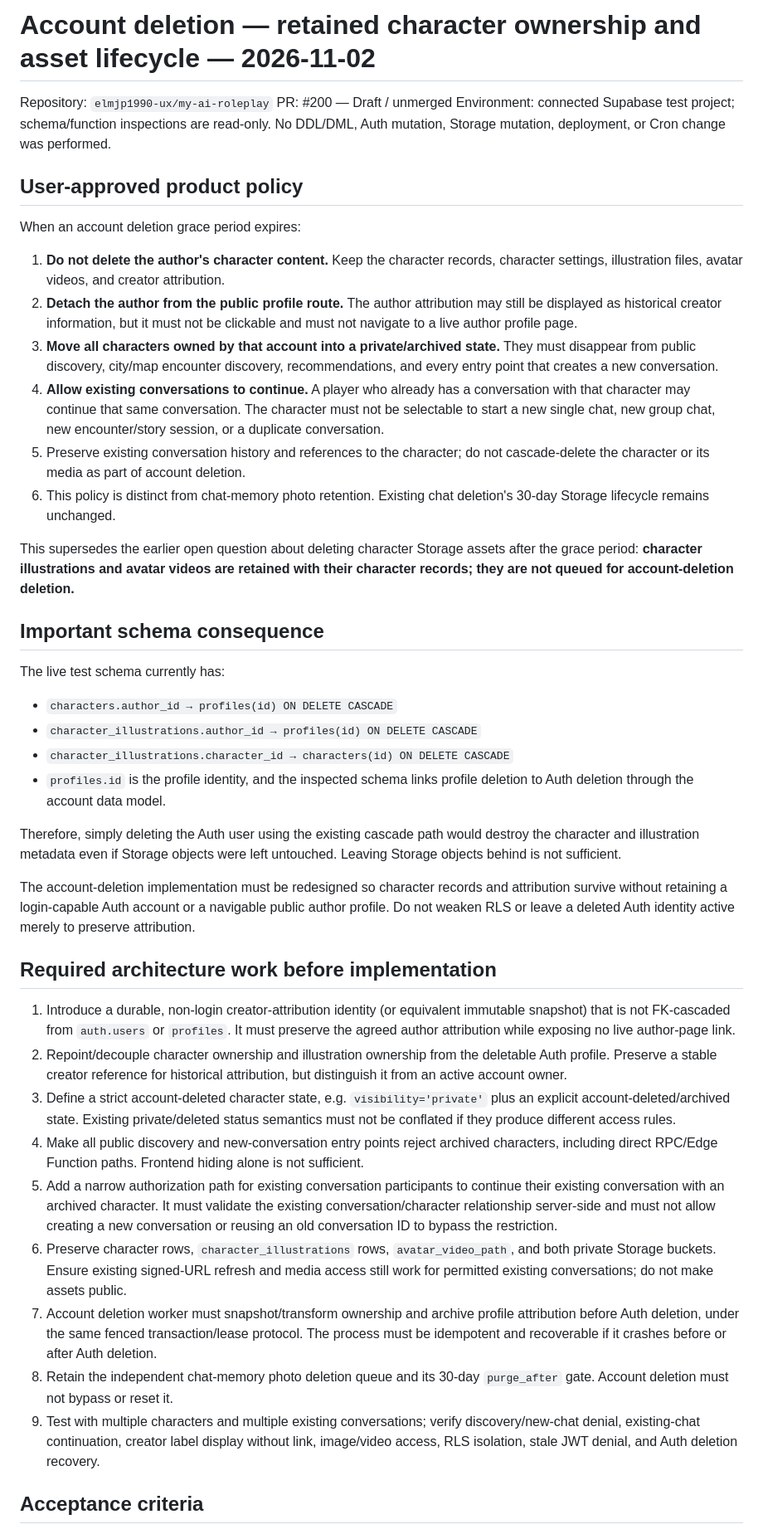
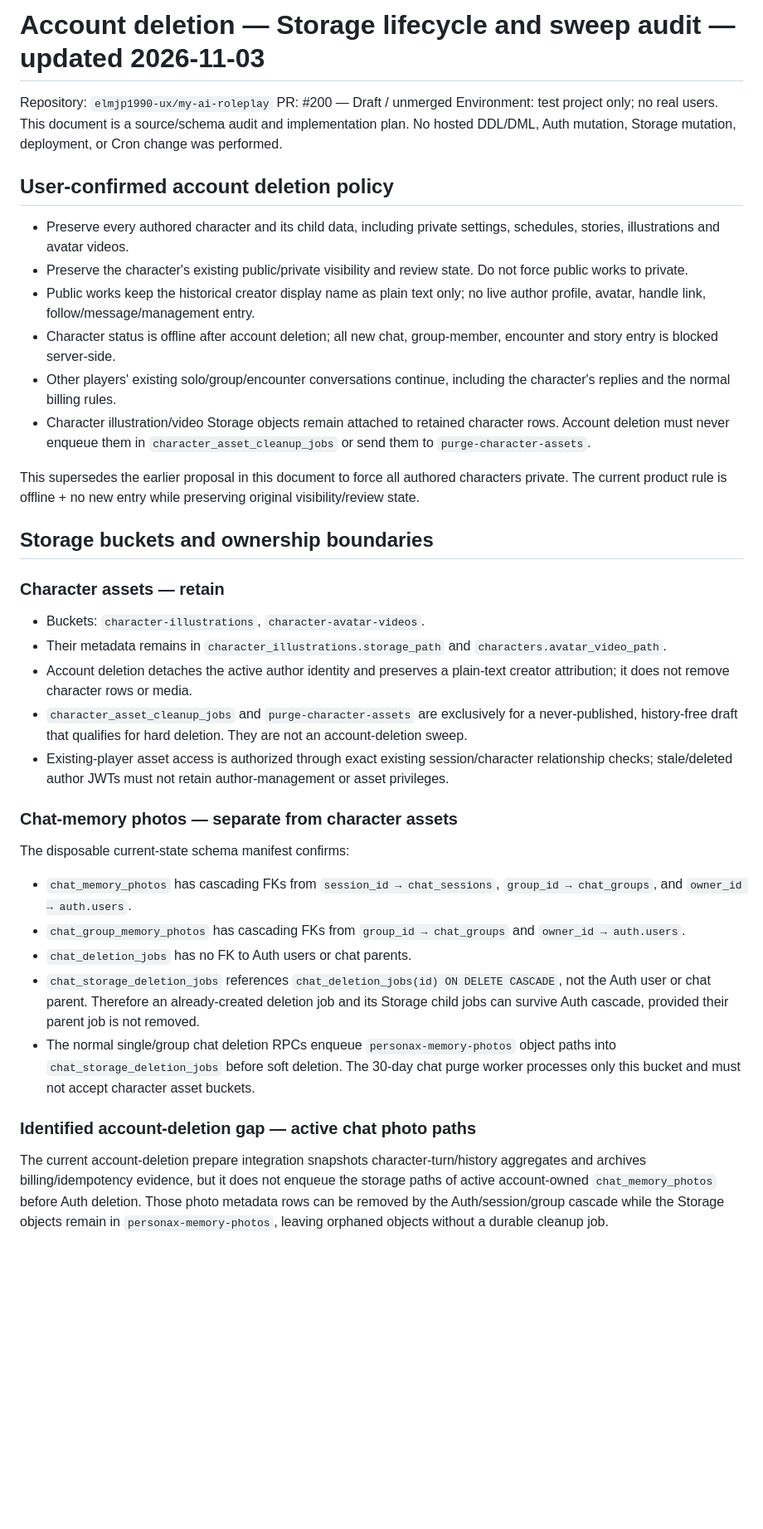
Before and after one commit to elmjp1990-ux/my-ai-roleplay, a Markdown page: supabase/drafts/account-deletion-storage-sweep-audit-2026-11-02.md, the part around one of its changes. Shown at 83% size. GitHub-like rendering; blank space fills up the shorter version.

Commit message:
docs: reconcile account deletion storage retention and queue audit

```diff
--- a/supabase/drafts/account-deletion-storage-sweep-audit-2026-11-02.md
+++ b/supabase/drafts/account-deletion-storage-sweep-audit-2026-11-02.md
@@ -1,46 +1,41 @@
-# Account deletion — retained character ownership and asset lifecycle — 2026-11-02
+# Account deletion — Storage lifecycle and sweep audit — updated 2026-11-03
 
 Repository: `elmjp1990-ux/my-ai-roleplay`
 PR: #200 — Draft / unmerged
-Environment: connected Supabase test project; schema/function inspections are read-only.
-No DDL/DML, Auth mutation, Storage mutation, deployment, or Cron change was performed.
+Environment: test project only; no real users. This document is a source/schema audit and implementation plan. No hosted DDL/DML, Auth mutation, Storage mutation, deployment, or Cron change was performed.
 
-## User-approved product policy
+## User-confirmed account deletion policy
 
-When an account deletion grace period expires:
+- Preserve every authored character and its child data, including private settings, schedules, stories, illustrations and avatar videos.
+- Preserve the character's existing public/private visibility and review state. Do not force public works to private.
+- Public works keep the historical creator display name as plain text only; no live author profile, avatar, handle link, follow/message/management entry.
+- Character status is offline after account deletion; all new chat, group-member, encounter and story entry is blocked server-side.
+- Other players' existing solo/group/encounter conversations continue, including the character's replies and the normal billing rules.
+- Character illustration/video Storage objects remain attached to retained character rows. Account deletion must never enqueue them in `character_asset_cleanup_jobs` or send them to `purge-character-assets`.
 
-1. **Do not delete the author's character content.** Keep the character records, character settings, illustration files, avatar videos, and creator attribution.
-2. **Detach the author from the public profile route.** The author attribution may still be displayed as historical creator information, but it must not be clickable and must not navigate to a live author profile page.
-3. **Move all characters owned by that account into a private/archived state.** They must disappear from public discovery, city/map encounter discovery, recommendations, and every entry point that creates a new conversation.
-4. **Allow existing conversations to continue.** A player who already has a conversation with that character may continue that same conversation. The character must not be selectable to start a new single chat, new group chat, new encounter/story session, or a duplicate conversation.
-5. Preserve existing conversation history and references to the character; do not cascade-delete the character or its media as part of account deletion.
-6. This policy is distinct from chat-memory photo retention. Existing chat deletion's 30-day Storage lifecycle remains unchanged.
+This supersedes the earlier proposal in this document to force all authored characters private. The current product rule is offline + no new entry while preserving original visibility/review state.
 
-This supersedes the earlier open question about deleting character Storage assets after the grace period: **character illustrations and avatar videos are retained with their character records; they are not queued for account-deletion deletion.**
+## Storage buckets and ownership boundaries
 
-## Important schema consequence
+### Character assets — retain
 
-The live test schema currently has:
-- `characters.author_id → profiles(id) ON DELETE CASCADE`
-- `character_illustrations.author_id → profiles(id) ON DELETE CASCADE`
-- `character_illustrations.character_id → characters(id) ON DELETE CASCADE`
-- `profiles.id` is the profile identity, and the inspected schema links profile deletion to Auth deletion through the account data model.
+- Buckets: `character-illustrations`, `character-avatar-videos`.
+- Their metadata remains in `character_illustrations.storage_path` and `characters.avatar_video_path`.
+- Account deletion detaches the active author identity and preserves a plain-text creator attribution; it does not remove character rows or media.
+- `character_asset_cleanup_jobs` and `purge-character-assets` are exclusively for a never-published, history-free draft that qualifies for hard deletion. They are not an account-deletion sweep.
+- Existing-player asset access is authorized through exact existing session/character relationship checks; stale/deleted author JWTs must not retain author-management or asset privileges.
 
-Therefore, simply deleting the Auth user using the existing cascade path would destroy the character and illustration metadata even if Storage objects were left untouched. Leaving Storage objects behind is not sufficient.
+### Chat-memory photos — separate from character assets
 
-The account-deletion implementation must be redesigned so character records and attribution survive without retaining a login-capable Auth account or a navigable public author profile. Do not weaken RLS or leave a deleted Auth identity active merely to preserve attribution.
+The disposable current-state schema manifest confirms:
 
-## Required architecture work before implementation
+- `chat_memory_photos` has cascading FKs from `session_id → chat_sessions`, `group_id → chat_groups`, and `owner_id → auth.users`.
+- `chat_group_memory_photos` has cascading FKs from `group_id → chat_groups` and `owner_id → auth.users`.
+- `chat_deletion_jobs` has no FK to Auth users or chat parents.
+- `chat_storage_deletion_jobs` references `chat_deletion_jobs(id) ON DELETE CASCADE`, not the Auth user or chat parent. Therefore an already-created deletion job and its Storage child jobs can survive Auth cascade, provided their parent job is not removed.
+- The normal single/group chat deletion RPCs enqueue `personax-memory-photos` object paths into `chat_storage_deletion_jobs` before soft deletion. The 30-day chat purge worker processes only this bucket and must not accept character asset buckets.
 
-1. Introduce a durable, non-login creator-attribution identity (or equivalent immutable snapshot) that is not FK-cascaded from `auth.users` or `profiles`. It must preserve the agreed author attribution while exposing no live author-page link.
-2. Repoint/decouple character ownership and illustration ownership from the deletable Auth profile. Preserve a stable creator reference for historical attribution, but distinguish it from an active account owner.
-3. Define a strict account-deleted character state, e.g. `visibility='private'` plus an explicit account-deleted/archived state. Existing private/deleted status semantics must not be conflated if they produce different access rules.
-4. Make all public discovery and new-conversation entry points reject archived characters, including direct RPC/Edge Function paths. Frontend hiding alone is not sufficient.
-5. Add a narrow authorization path for existing conversation participants to continue their existing conversation with an archived character. It must validate the existing conversation/character relationship server-side and must not allow creating a new conversation or reusing an old conversation ID to bypass the restriction.
-6. Preserve character rows, `character_illustrations` rows, `avatar_video_path`, and both private Storage buckets. Ensure existing signed-URL refresh and media access still work for permitted existing conversations; do not make assets public.
-7. Account deletion worker must snapshot/transform ownership and archive profile attribution before Auth deletion, under the same fenced transaction/lease protocol. The process must be idempotent and recoverable if it crashes before or after Auth deletion.
-8. Retain the independent chat-memory photo deletion queue and its 30-day `purge_after` gate. Account deletion must not bypass or reset it.
-9. Test with multiple characters and multiple existing conversations; verify discovery/new-chat denial, existing-chat continuation, creator label display without link, image/video access, RLS isolation, stale JWT denial, and Auth deletion recovery.
+### Identified account-deletion gap — active chat photo paths
 
-## Acceptance criteria
+The current account-deletion prepare integration snapshots character-turn/history aggregates and archives billing/idempotency evidence, but it does not enqueue the storage paths of active account-owned `chat_memory_photos` before Auth deletion. Those photo metadata rows can be removed by the Auth/session/group cascade while the Storage objects remain in `personax-memory-photos`, leaving orphaned objects without a durable cleanup job.
 
```
Also changed, not shown: other parts of supabase/drafts/account-deletion-storage-sweep-audit-2026-11-02.md (+23 -15 lines).
